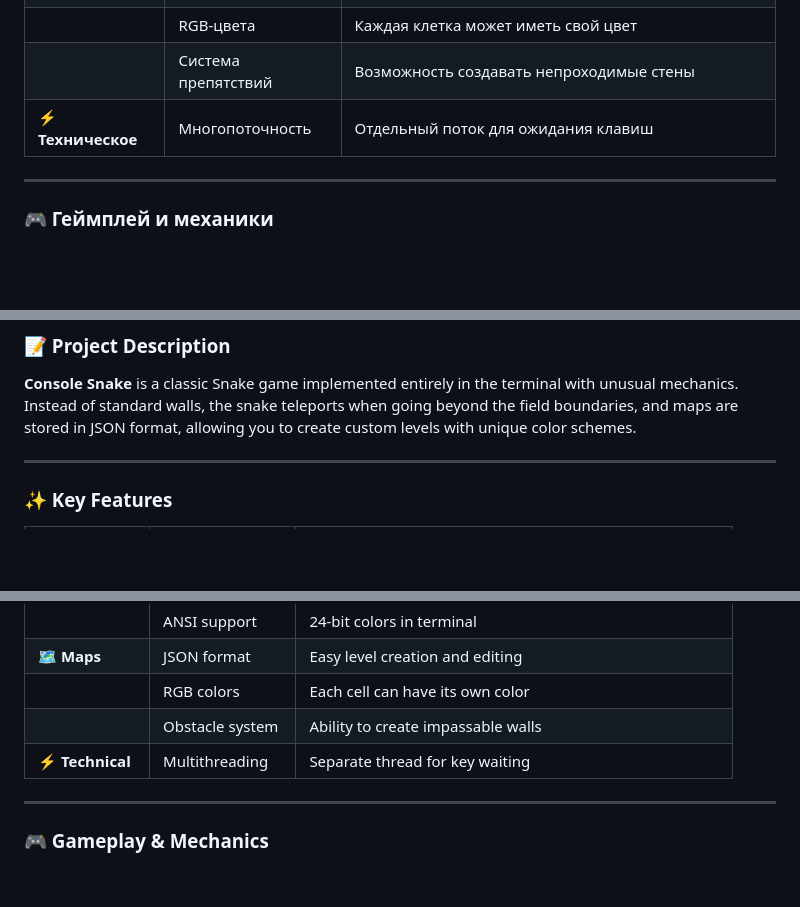
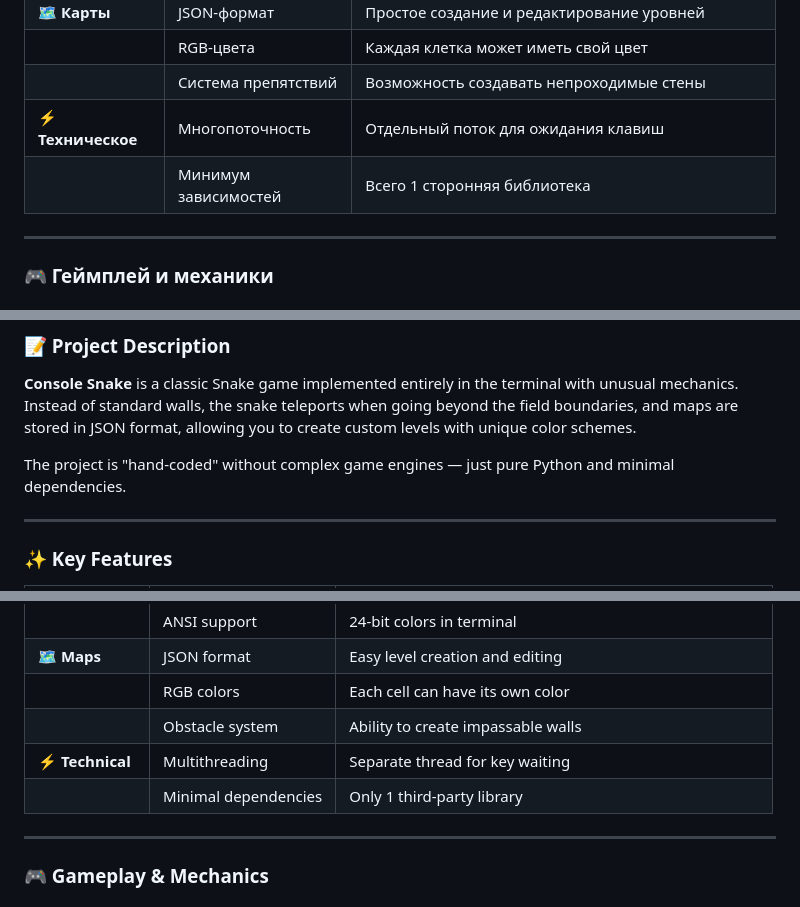
Before and after one commit to su57ks/Console-Snake, a Markdown page: README.md, 3 parts joined by grey strips. GitHub-like rendering; blank space fills up the shorter version.

```diff
--- a/README.md
+++ b/README.md
@@ -91,6 +100,7 @@ python snake.py
 | | RGB-цвета | Каждая клетка может иметь свой цвет |
 | | Система препятствий | Возможность создавать непроходимые стены |
 | ⚡ **Техническое** | Многопоточность | Отдельный поток для ожидания клавиш |
+| | Минимум зависимостей | Всего 1 сторонняя библиотека |
 
 ---
 
@@ -254,6 +288,8 @@ python snake.py
 ### 📝 Project Description
 **Console Snake** is a classic Snake game implemented entirely in the terminal with unusual mechanics. Instead of standard walls, the snake teleports when going beyond the field boundaries, and maps are stored in JSON format, allowing you to create custom levels with unique color schemes.
 
+The project is "hand-coded" without complex game engines — just pure Python and minimal dependencies.
+
 ---
 
 ### ✨ Key Features
@@ -269,6 +305,7 @@ python snake.py
 | | RGB colors | Each cell can have its own color |
 | | Obstacle system | Ability to create impassable walls |
 | ⚡ **Technical** | Multithreading | Separate thread for key waiting |
+| | Minimal dependencies | Only 1 third-party library |
 
 ---
 
```
Also changed, not shown: other parts of README.md (+57 -0 lines).
